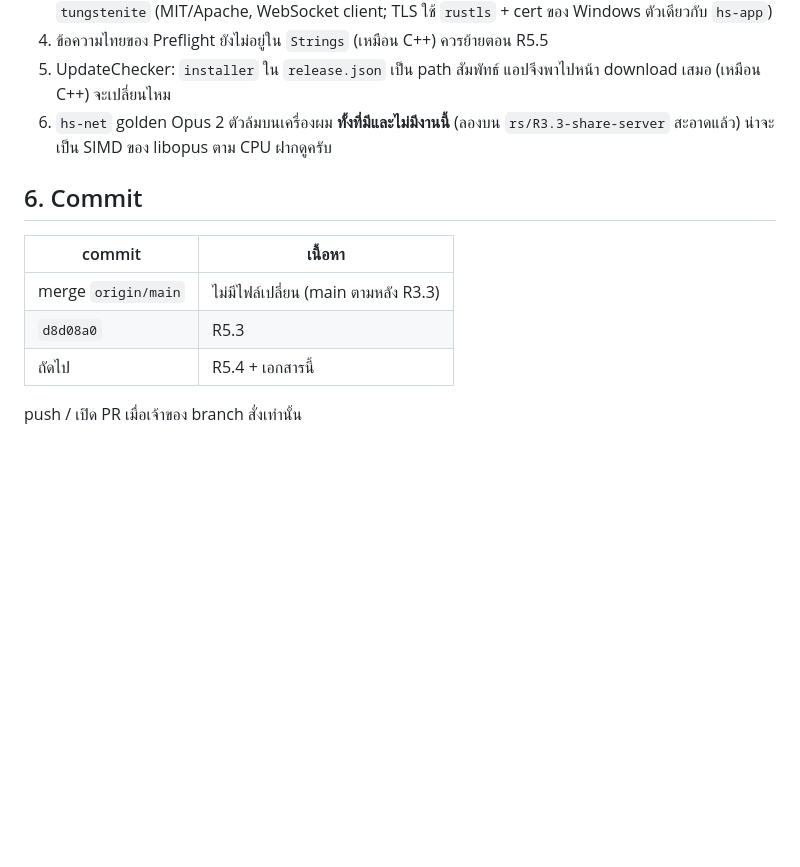
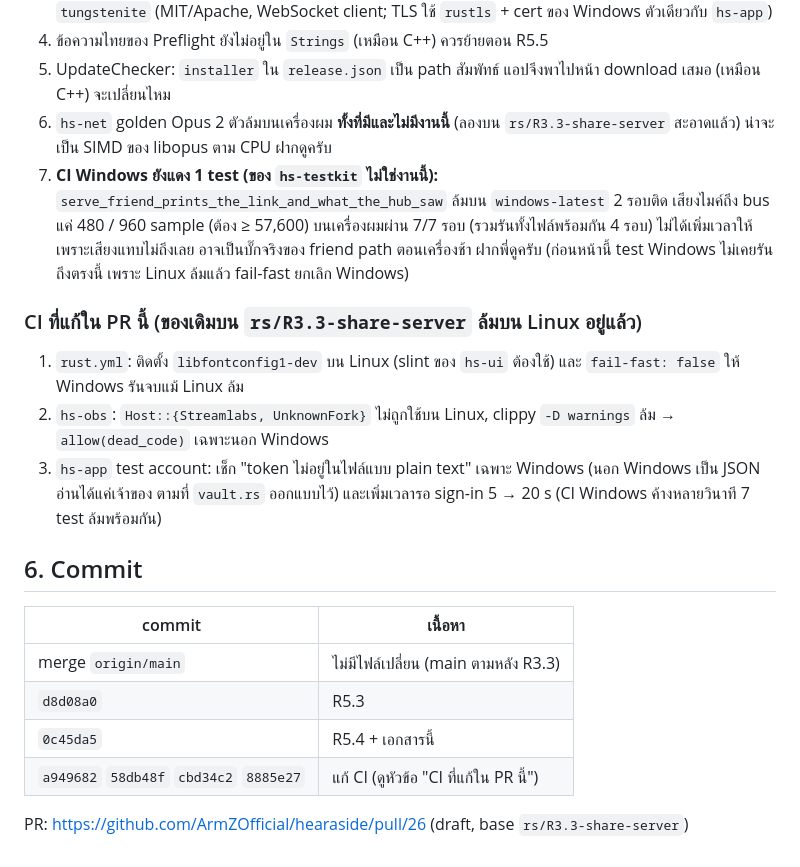
Before and after one commit to ArmZOfficial/hearaside, a Markdown page: docs/handoff/2026-10-31-Sorryham-READ-ME-FIRST.md, the part around the change. Drawn GitHub-style; blank space fills up the shorter version.

Commit message:
docs: note the CI fixes and the hs-testkit Windows CI failure for ArmZ
Co-Authored-By: Claude Opus 5.5 <noreply@anthropic.com>

```diff
--- a/docs/handoff/2026-10-31-Sorryham-READ-ME-FIRST.md
+++ b/docs/handoff/2026-10-31-Sorryham-READ-ME-FIRST.md
@@ -61,6 +61,13 @@ cargo deny --locked check licenses bans sources
 4. ข้อความไทยของ Preflight ยังไม่อยู่ใน `Strings` (เหมือน C++) ควรย้ายตอน R5.5
 5. UpdateChecker: `installer` ใน `release.json` เป็น path สัมพัทธ์ แอปจึงพาไปหน้า download เสมอ (เหมือน C++) จะเปลี่ยนไหม
 6. `hs-net` golden Opus 2 ตัวล้มบนเครื่องผม **ทั้งที่มีและไม่มีงานนี้** (ลองบน `rs/R3.3-share-server` สะอาดแล้ว) น่าจะเป็น SIMD ของ libopus ตาม CPU ฝากดูครับ
+7. **CI Windows ยังแดง 1 test (ของ `hs-testkit` ไม่ใช่งานนี้):** `serve_friend_prints_the_link_and_what_the_hub_saw` ล้มบน `windows-latest` 2 รอบติด เสียงไมค์ถึง bus แค่ 480 / 960 sample (ต้อง ≥ 57,600) บนเครื่องผมผ่าน 7/7 รอบ (รวมรันทั้งไฟล์พร้อมกัน 4 รอบ) ไม่ได้เพิ่มเวลาให้ เพราะเสียงแทบไม่ถึงเลย อาจเป็นบั๊กจริงของ friend path ตอนเครื่องช้า ฝากพี่ดูครับ (ก่อนหน้านี้ test Windows ไม่เคยรันถึงตรงนี้ เพราะ Linux ล้มแล้ว fail-fast ยกเลิก Windows)
+
+### CI ที่แก้ใน PR นี้ (ของเดิมบน `rs/R3.3-share-server` ล้มบน Linux อยู่แล้ว)
+
+1. `rust.yml`: ติดตั้ง `libfontconfig1-dev` บน Linux (slint ของ `hs-ui` ต้องใช้) และ `fail-fast: false` ให้ Windows รันจบแม้ Linux ล้ม
+2. `hs-obs`: `Host::{Streamlabs, UnknownFork}` ไม่ถูกใช้บน Linux, clippy `-D warnings` ล้ม → `allow(dead_code)` เฉพาะนอก Windows
+3. `hs-app` test account: เช็ก "token ไม่อยู่ในไฟล์แบบ plain text" เฉพาะ Windows (นอก Windows เป็น JSON อ่านได้แค่เจ้าของ ตามที่ `vault.rs` ออกแบบไว้) และเพิ่มเวลารอ sign-in 5 → 20 s (CI Windows ค้างหลายวินาที 7 test ล้มพร้อมกัน)
 
 ## 6. Commit
 
@@ -68,6 +75,7 @@ cargo deny --locked check licenses bans sources
 |---|---|
 | merge `origin/main` | ไม่มีไฟล์เปลี่ยน (main ตามหลัง R3.3) |
 | `d8d08a0` | R5.3 |
-| ถัดไป | R5.4 + เอกสารนี้ |
+| `0c45da5` | R5.4 + เอกสารนี้ |
+| `a949682` `58db48f` `cbd34c2` `8885e27` | แก้ CI (ดูหัวข้อ "CI ที่แก้ใน PR นี้") |
 
-push / เปิด PR เมื่อเจ้าของ branch สั่งเท่านั้น
+PR: https://github.com/ArmZOfficial/hearaside/pull/26 (draft, base `rs/R3.3-share-server`)
```
